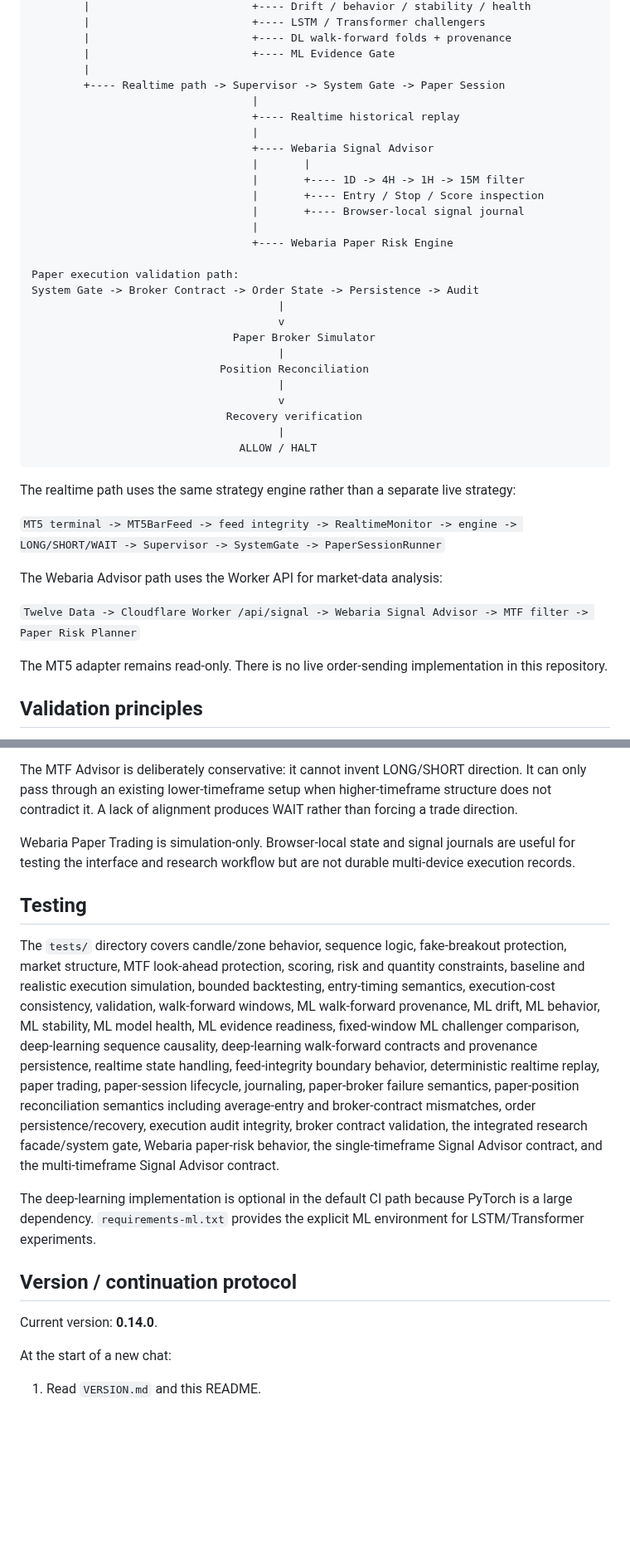
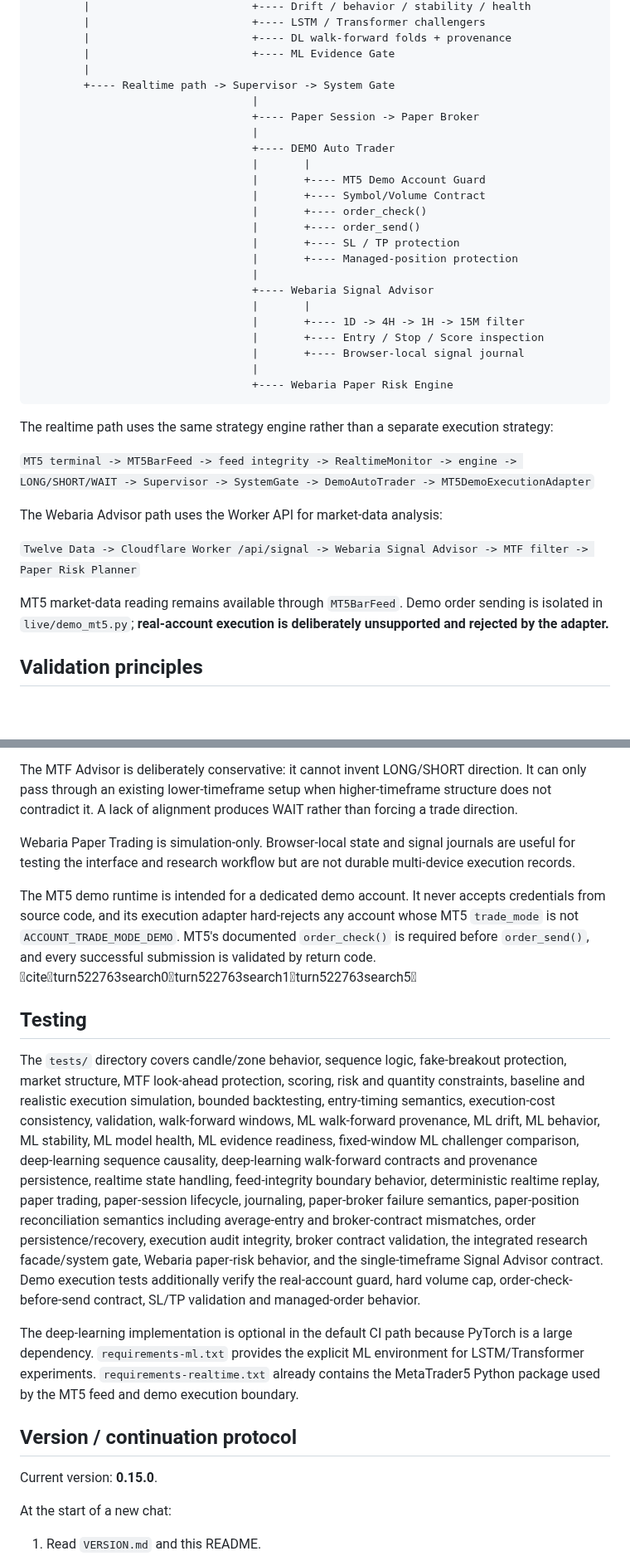
Before and after one commit to nongamertvchop-hue/Ariatrading, a Markdown page: README.md, 2 parts joined by grey strips. Shown at 83% size. GitHub-like rendering; blank space fills up the shorter version.

Commit message:
docs: document MT5 demo auto-trading boundary

````diff
--- a/README.md
+++ b/README.md
@@ -136,9 +142,18 @@ LONG / SHORT / WAIT
         |                         +---- DL walk-forward folds + provenance
         |                         +---- ML Evidence Gate
         |
-        +---- Realtime path -> Supervisor -> System Gate -> Paper Session
+        +---- Realtime path -> Supervisor -> System Gate
                                   |
-                                  +---- Realtime historical replay
+                                  +---- Paper Session -> Paper Broker
+                                  |
+                                  +---- DEMO Auto Trader
+                                  |       |
+                                  |       +---- MT5 Demo Account Guard
+                                  |       +---- Symbol/Volume Contract
+                                  |       +---- order_check()
+                                  |       +---- order_send()
+                                  |       +---- SL / TP protection
+                                  |       +---- Managed-position protection
                                   |
                                   +---- Webaria Signal Advisor
                                   |       |
@@ -147,30 +162,17 @@ LONG / SHORT / WAIT
                                   |       +---- Browser-local signal journal
                                   |
                                   +---- Webaria Paper Risk Engine
-
-Paper execution validation path:
-System Gate -> Broker Contract -> Order State -> Persistence -> Audit
-                                      |
-                                      v
-                               Paper Broker Simulator
-                                      |
-                             Position Reconciliation
-                                      |
-                                      v
-                              Recovery verification
-                                      |
-                                ALLOW / HALT
 ```
 
-The realtime path uses the same strategy engine rather than a separate live strategy:
+The realtime path uses the same strategy engine rather than a separate execution strategy:
 
-`MT5 terminal -> MT5BarFeed -> feed integrity -> RealtimeMonitor -> engine -> LONG/SHORT/WAIT -> Supervisor -> SystemGate -> PaperSessionRunner`
+`MT5 terminal -> MT5BarFeed -> feed integrity -> RealtimeMonitor -> engine -> LONG/SHORT/WAIT -> Supervisor -> SystemGate -> DemoAutoTrader -> MT5DemoExecutionAdapter`
 
 The Webaria Advisor path uses the Worker API for market-data analysis:
 
 `Twelve Data -> Cloudflare Worker /api/signal -> Webaria Signal Advisor -> MTF filter -> Paper Risk Planner`
 
-The MT5 adapter remains read-only. There is no live order-sending implementation in this repository.
+MT5 market-data reading remains available through `MT5BarFeed`. Demo order sending is isolated in `live/demo_mt5.py`; **real-account execution is deliberately unsupported and rejected by the adapter.**
 
 ## Validation principles
 
@@ -180,15 +182,17 @@ The MTF Advisor is deliberately conservative: it cannot invent LONG/SHORT direct
 
 Webaria Paper Trading is simulation-only. Browser-local state and signal journals are useful for testing the interface and research workflow but are not durable multi-device execution records.
 
+The MT5 demo runtime is intended for a dedicated demo account. It never accepts credentials from source code, and its execution adapter hard-rejects any account whose MT5 `trade_mode` is not `ACCOUNT_TRADE_MODE_DEMO`. MT5's documented `order_check()` is required before `order_send()`, and every successful submission is validated by return code. citeturn522763search0turn522763search1turn522763search5
+
 ## Testing
 
-The `tests/` directory covers candle/zone behavior, sequence logic, fake-breakout protection, market structure, MTF look-ahead protection, scoring, risk and quantity constraints, baseline and realistic execution simulation, bounded backtesting, entry-timing semantics, execution-cost consistency, validation, walk-forward windows, ML walk-forward provenance, ML drift, ML behavior, ML stability, ML model health, ML evidence readiness, fixed-window ML challenger comparison, deep-learning sequence causality, deep-learning walk-forward contracts and provenance persistence, realtime state handling, feed-integrity boundary behavior, deterministic realtime replay, paper trading, paper-session lifecycle, journaling, paper-broker failure semantics, paper-position reconciliation semantics including average-entry and broker-contract mismatches, order persistence/recovery, execution audit integrity, broker contract validation, the integrated research facade/system gate, Webaria paper-risk behavior, the single-timeframe Signal Advisor contract, and the multi-timeframe Signal Advisor contract.
+The `tests/` directory covers candle/zone behavior, sequence logic, fake-breakout protection, market structure, MTF look-ahead protection, scoring, risk and quantity constraints, baseline and realistic execution simulation, bounded backtesting, entry-timing semantics, execution-cost consistency, validation, walk-forward windows, ML walk-forward provenance, ML drift, ML behavior, ML stability, ML model health, ML evidence readiness, fixed-window ML challenger comparison, deep-learning sequence causality, deep-learning walk-forward contracts and provenance persistence, realtime state handling, feed-integrity boundary behavior, deterministic realtime replay, paper trading, paper-session lifecycle, journaling, paper-broker failure semantics, paper-position reconciliation semantics including average-entry and broker-contract mismatches, order persistence/recovery, execution audit integrity, broker contract validation, the integrated research facade/system gate, Webaria paper-risk behavior, and the single-timeframe Signal Advisor contract. Demo execution tests additionally verify the real-account guard, hard volume cap, order-check-before-send contract, SL/TP validation and managed-order behavior.
 
-The deep-learning implementation is optional in the default CI path because PyTorch is a large dependency. `requirements-ml.txt` provides the explicit ML environment for LSTM/Transformer experiments.
+The deep-learning implementation is optional in the default CI path because PyTorch is a large dependency. `requirements-ml.txt` provides the explicit ML environment for LSTM/Transformer experiments. `requirements-realtime.txt` already contains the MetaTrader5 Python package used by the MT5 feed and demo execution boundary.
 
 ## Version / continuation protocol
 
-Current version: **0.14.0**.
+Current version: **0.15.0**.
 
 At the start of a new chat:
 
````
Also changed, not shown: other parts of README.md (+8 -2 lines).
